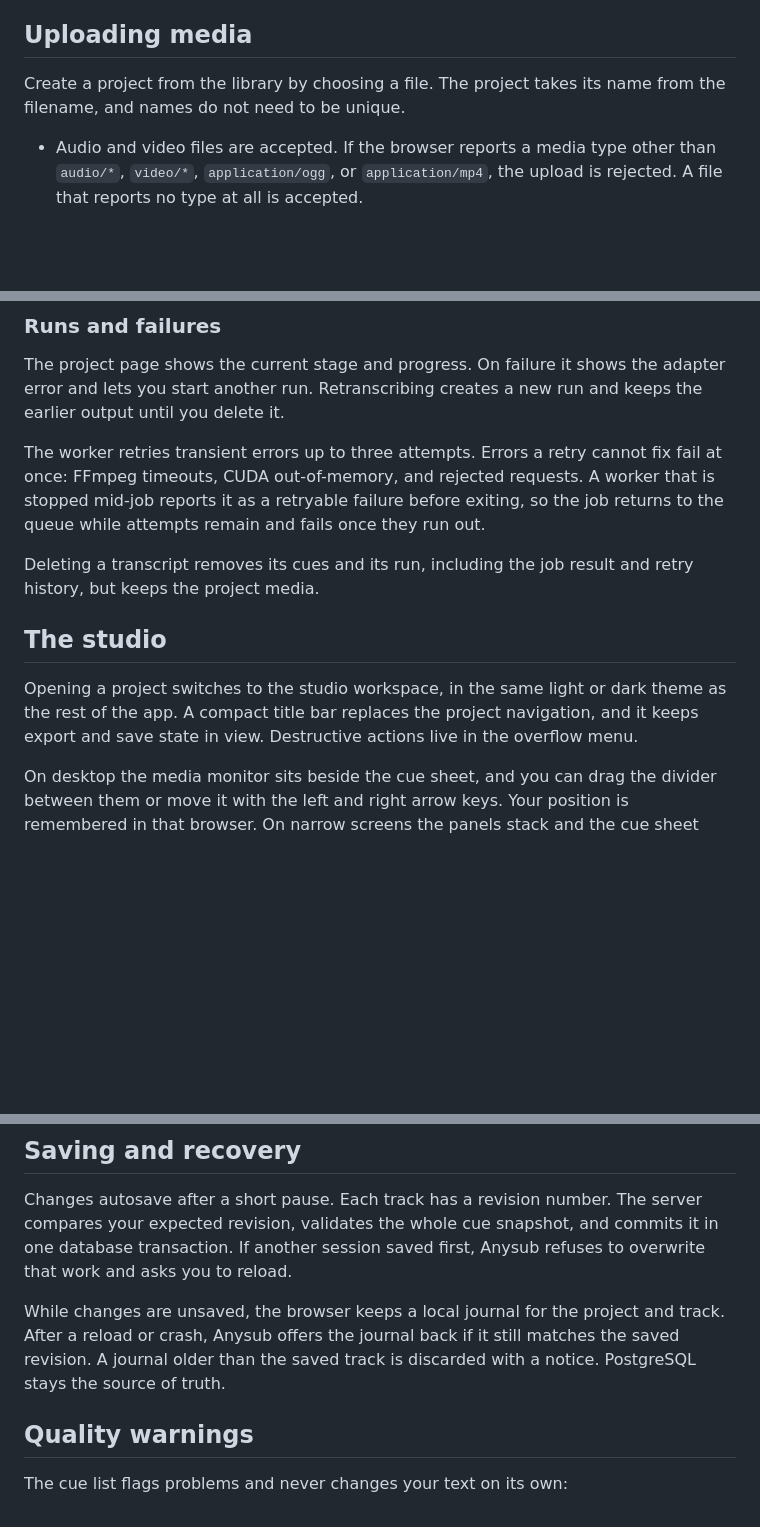
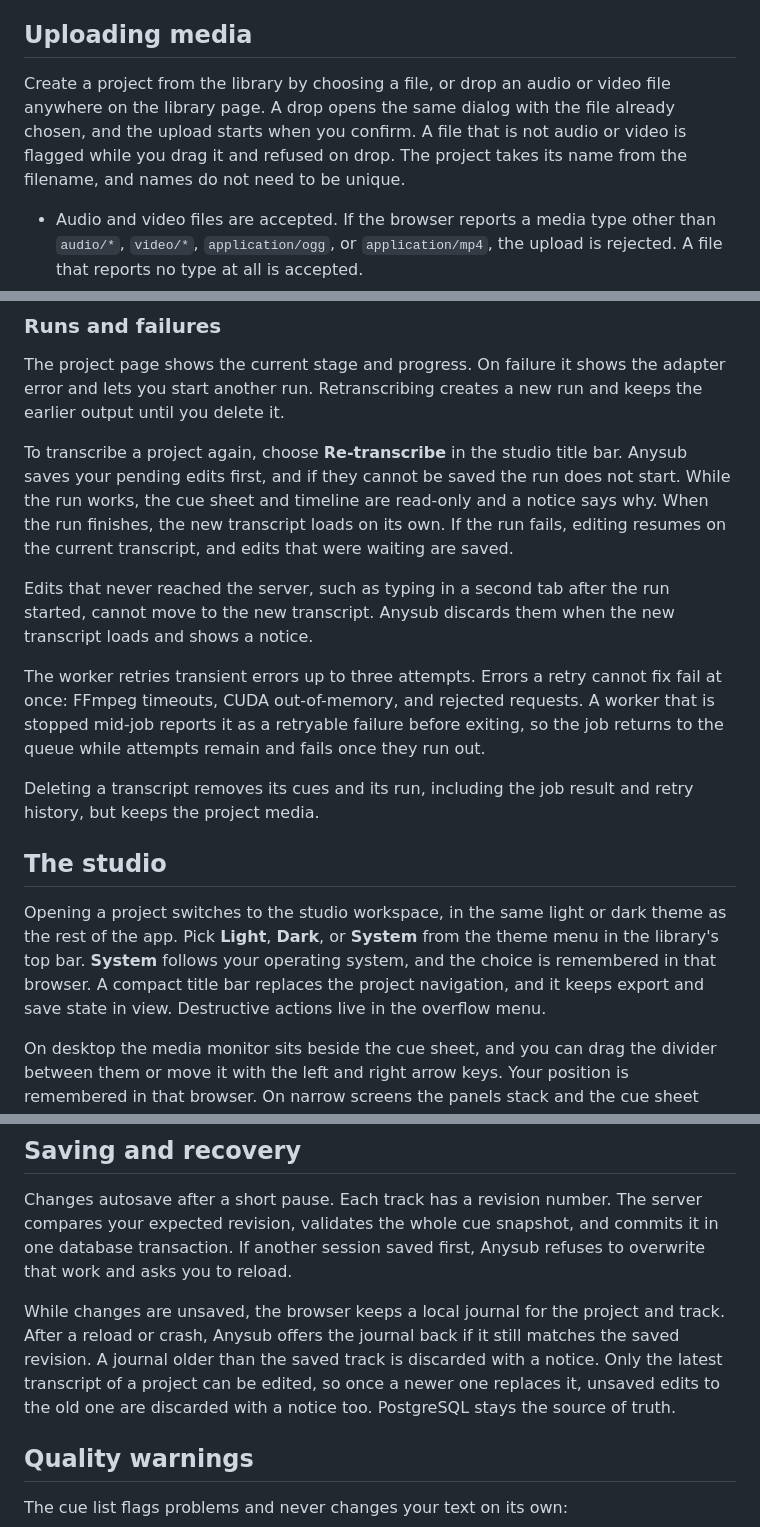
Before and after one commit to pluja/whishper, a Markdown page: docs/USER-GUIDE.md, 3 parts joined by grey strips. Drawn GitHub-style; blank space fills up the shorter version.

Commit message:
docs: cover the re-transcription lock, theme menu and library drops in the user guide

```diff
--- a/docs/USER-GUIDE.md
+++ b/docs/USER-GUIDE.md
@@ -4,7 +4,7 @@ This guide follows a file from upload to export. For installation see [INSTALL.m
 
 ## Uploading media
 
-Create a project from the library by choosing a file. The project takes its name from the filename, and names do not need to be unique.
+Create a project from the library by choosing a file, or drop an audio or video file anywhere on the library page. A drop opens the same dialog with the file already chosen, and the upload starts when you confirm. A file that is not audio or video is flagged while you drag it and refused on drop. The project takes its name from the filename, and names do not need to be unique.
 
 - Audio and video files are accepted. If the browser reports a media type other than `audio/*`, `video/*`, `application/ogg`, or `application/mp4`, the upload is rejected. A file that reports no type at all is accepted.
 - Uploads go in 32 MiB chunks. If the connection drops or you reload the page, choosing the same file in the same browser resumes where it stopped.
@@ -56,13 +56,17 @@ After transcription and alignment, WhisperX splits long segments at nearby natur
 
 The project page shows the current stage and progress. On failure it shows the adapter error and lets you start another run. Retranscribing creates a new run and keeps the earlier output until you delete it.
 
+To transcribe a project again, choose **Re-transcribe** in the studio title bar. Anysub saves your pending edits first, and if they cannot be saved the run does not start. While the run works, the cue sheet and timeline are read-only and a notice says why. When the run finishes, the new transcript loads on its own. If the run fails, editing resumes on the current transcript, and edits that were waiting are saved.
+
+Edits that never reached the server, such as typing in a second tab after the run started, cannot move to the new transcript. Anysub discards them when the new transcript loads and shows a notice.
+
 The worker retries transient errors up to three attempts. Errors a retry cannot fix fail at once: FFmpeg timeouts, CUDA out-of-memory, and rejected requests. A worker that is stopped mid-job reports it as a retryable failure before exiting, so the job returns to the queue while attempts remain and fails once they run out.
 
 Deleting a transcript removes its cues and its run, including the job result and retry history, but keeps the project media.
 
 ## The studio
 
-Opening a project switches to the studio workspace, in the same light or dark theme as the rest of the app. A compact title bar replaces the project navigation, and it keeps export and save state in view. Destructive actions live in the overflow menu.
+Opening a project switches to the studio workspace, in the same light or dark theme as the rest of the app. Pick **Light**, **Dark**, or **System** from the theme menu in the library's top bar. **System** follows your operating system, and the choice is remembered in that browser. A compact title bar replaces the project navigation, and it keeps export and save state in view. Destructive actions live in the overflow menu.
 
 On desktop the media monitor sits beside the cue sheet, and you can drag the divider between them or move it with the left and right arrow keys. Your position is remembered in that browser. On narrow screens the panels stack and the cue sheet scrolls on its own.
 
@@ -119,7 +123,7 @@ Opening the shortcut guide suspends the studio shortcuts. Unmodified shortcuts n
 
 Changes autosave after a short pause. Each track has a revision number. The server compares your expected revision, validates the whole cue snapshot, and commits it in one database transaction. If another session saved first, Anysub refuses to overwrite that work and asks you to reload.
 
-While changes are unsaved, the browser keeps a local journal for the project and track. After a reload or crash, Anysub offers the journal back if it still matches the saved revision. A journal older than the saved track is discarded with a notice. PostgreSQL stays the source of truth.
+While changes are unsaved, the browser keeps a local journal for the project and track. After a reload or crash, Anysub offers the journal back if it still matches the saved revision. A journal older than the saved track is discarded with a notice. Only the latest transcript of a project can be edited, so once a newer one replaces it, unsaved edits to the old one are discarded with a notice too. PostgreSQL stays the source of truth.
 
 ## Quality warnings
 
```
